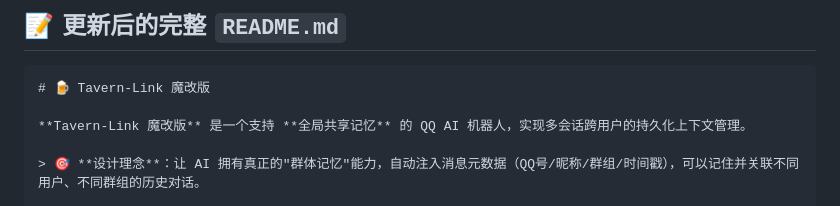
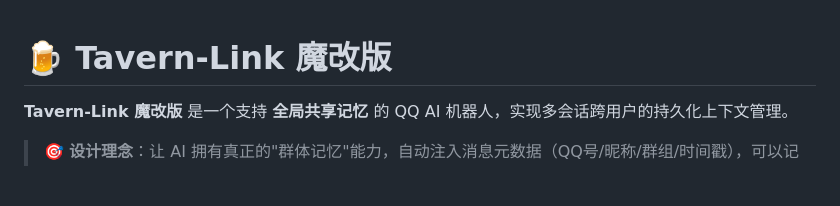
Before and after one commit to Xeltra233/tavern-link-global-memory, a Markdown page: README.md, the part around the change. Drawn GitHub-style; blank space fills up the shorter version.

Commit message:
Update README to reflect project changes
Removed the old title and updated the introduction.

````diff
--- a/README.md
+++ b/README.md
@@ -1,6 +1,3 @@
-## 📝 **更新后的完整 `README.md`**
-
-```markdown
 # 🍺 Tavern-Link 魔改版
 
 **Tavern-Link 魔改版** 是一个支持 **全局共享记忆** 的 QQ AI 机器人，实现多会话跨用户的持久化上下文管理。
````
